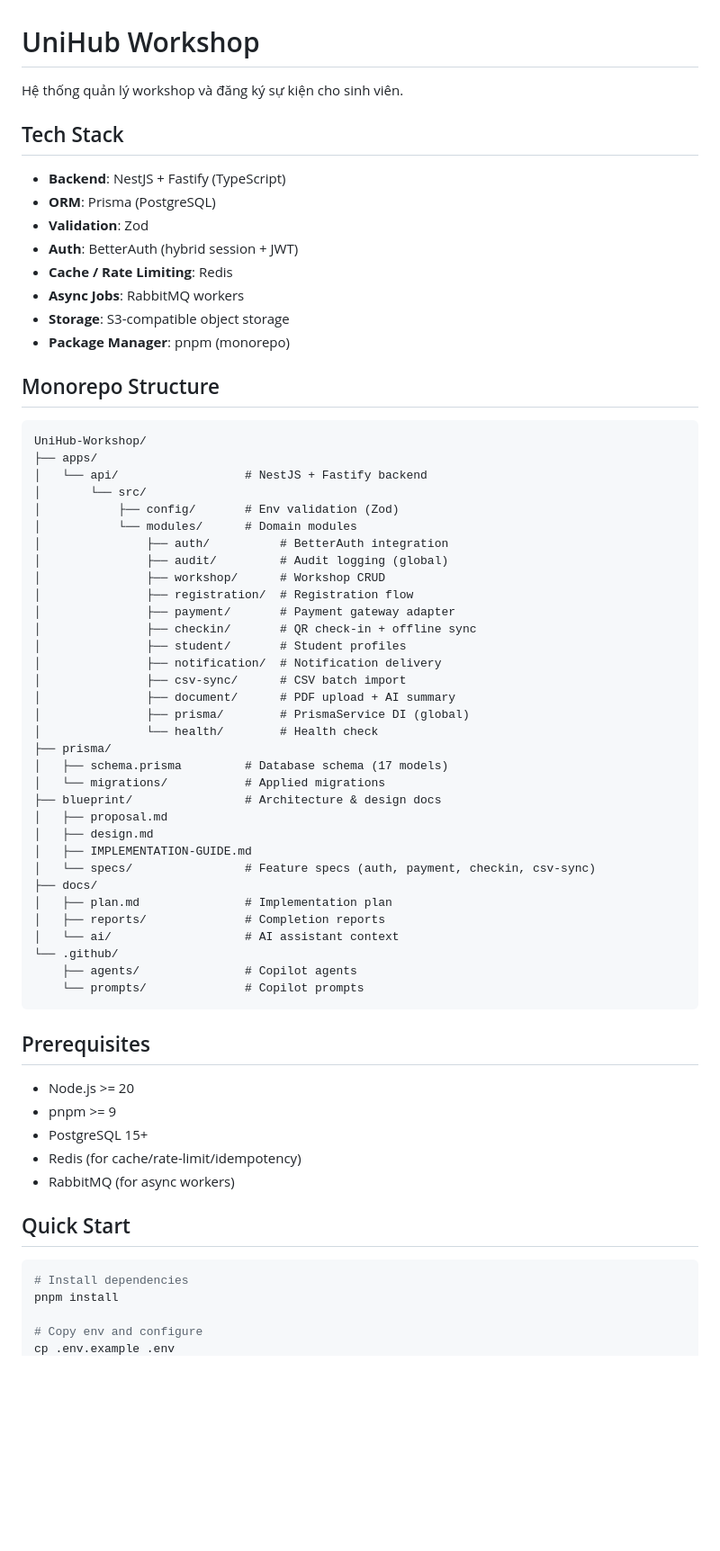
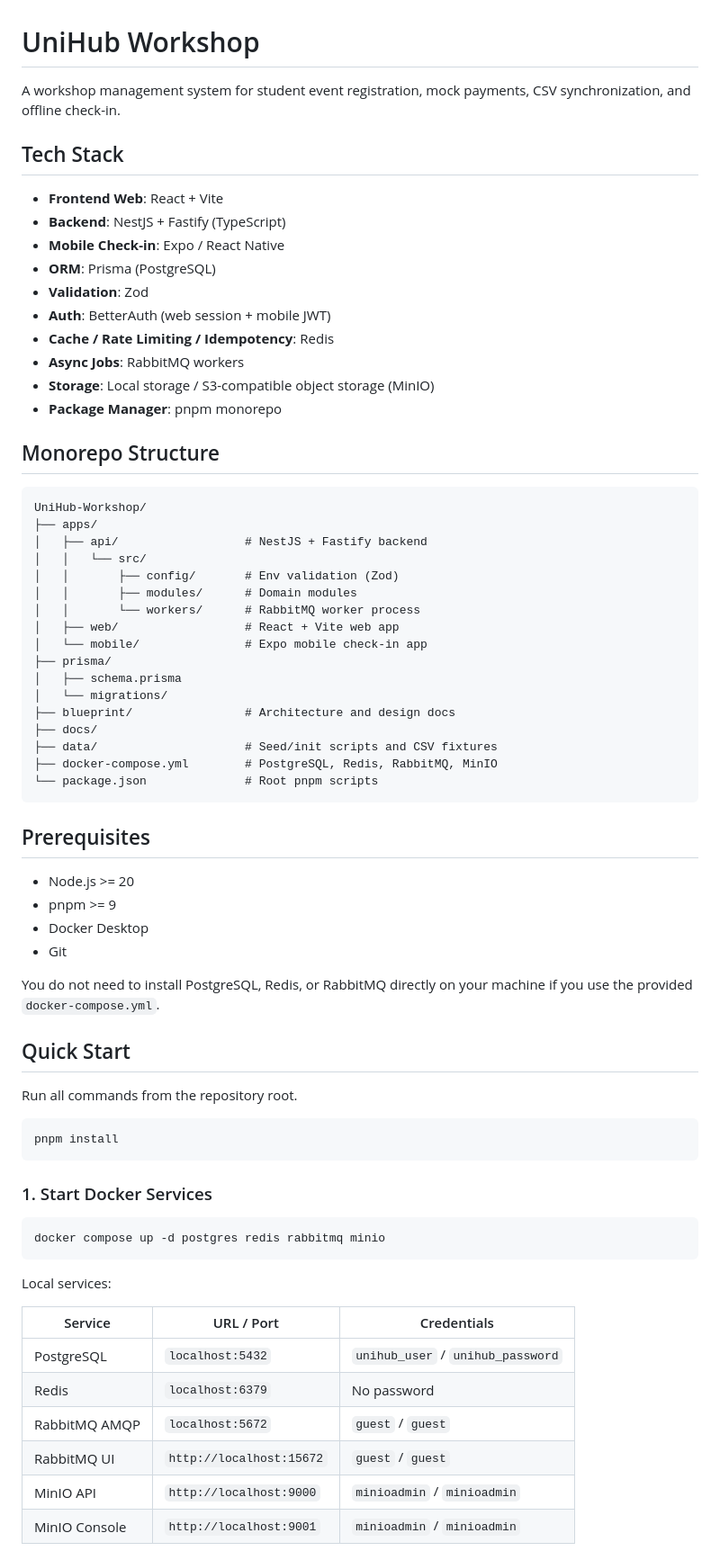
Before and after one commit to tnnhuaa/UniHub-Workshop, a Markdown page: README.md, the part around one of its changes. Shown at 90% size. Drawn GitHub-style; blank space fills up the shorter version.

Commit message:
feat: Update README.md

````diff
--- a/README.md
+++ b/README.md
@@ -1,68 +1,73 @@
 # UniHub Workshop
 
-Hệ thống quản lý workshop và đăng ký sự kiện cho sinh viên.
+A workshop management system for student event registration, mock payments, CSV synchronization, and offline check-in.
 
 ## Tech Stack
 
+- **Frontend Web**: React + Vite
 - **Backend**: NestJS + Fastify (TypeScript)
+- **Mobile Check-in**: Expo / React Native
 - **ORM**: Prisma (PostgreSQL)
 - **Validation**: Zod
-- **Auth**: BetterAuth (hybrid session + JWT)
-- **Cache / Rate Limiting**: Redis
+- **Auth**: BetterAuth (web session + mobile JWT)
+- **Cache / Rate Limiting / Idempotency**: Redis
 - **Async Jobs**: RabbitMQ workers
-- **Storage**: S3-compatible object storage
-- **Package Manager**: pnpm (monorepo)
+- **Storage**: Local storage / S3-compatible object storage (MinIO)
+- **Package Manager**: pnpm monorepo
 
 ## Monorepo Structure
 
-```
+```text
 UniHub-Workshop/
 ├── apps/
-│   └── api/                  # NestJS + Fastify backend
-│       └── src/
-│           ├── config/       # Env validation (Zod)
-│           └── modules/      # Domain modules
-│               ├── auth/          # BetterAuth integration
-│               ├── audit/         # Audit logging (global)
-│               ├── workshop/      # Workshop CRUD
-│               ├── registration/  # Registration flow
-│               ├── payment/       # Payment gateway adapter
-│               ├── checkin/       # QR check-in + offline sync
-│               ├── student/       # Student profiles
-│               ├── notification/  # Notification delivery
-│               ├── csv-sync/      # CSV batch import
-│               ├── document/      # PDF upload + AI summary
-│               ├── prisma/        # PrismaService DI (global)
-│               └── health/        # Health check
+│   ├── api/                  # NestJS + Fastify backend
+│   │   └── src/
+│   │       ├── config/       # Env validation (Zod)
+│   │       ├── modules/      # Domain modules
+│   │       └── workers/      # RabbitMQ worker process
+│   ├── web/                  # React + Vite web app
+│   └── mobile/               # Expo mobile check-in app
 ├── prisma/
-│   ├── schema.prisma         # Database schema (17 models)
-│   └── migrations/           # Applied migrations
-├── blueprint/                # Architecture & design docs
-│   ├── proposal.md
-│   ├── design.md
-│   ├── IMPLEMENTATION-GUIDE.md
-│   └── specs/                # Feature specs (auth, payment, checkin, csv-sync)
+│   ├── schema.prisma
+│   └── migrations/
+├── blueprint/                # Architecture and design docs
 ├── docs/
-│   ├── plan.md               # Implementation plan
-│   ├── reports/              # Completion reports
-│   └── ai/                   # AI assistant context
-└── .github/
-    ├── agents/               # Copilot agents
-    └── prompts/              # Copilot prompts
+├── data/                     # Seed/init scripts and CSV fixtures
+├── docker-compose.yml        # PostgreSQL, Redis, RabbitMQ, MinIO
+└── package.json              # Root pnpm scripts
 ```
 
 ## Prerequisites
 
 - Node.js >= 20
 - pnpm >= 9
-- PostgreSQL 15+
-- Redis (for cache/rate-limit/idempotency)
-- RabbitMQ (for async workers)
+- Docker Desktop
+- Git
+
+You do not need to install PostgreSQL, Redis, or RabbitMQ directly on your machine if you use the provided `docker-compose.yml`.
 
 ## Quick Start
 
+Run all commands from the repository root.
+
 ```bash
-# Install dependencies
 pnpm install
+```
 
-# Copy env and configure
+### 1. Start Docker Services
+
+```bash
+docker compose up -d postgres redis rabbitmq minio
+```
+
+Local services:
+
+| Service | URL / Port | Credentials |
+| --- | --- | --- |
+| PostgreSQL | `localhost:5432` | `unihub_user` / `unihub_password` |
+| Redis | `localhost:6379` | No password |
+| RabbitMQ AMQP | `localhost:5672` | `guest` / `guest` |
+| RabbitMQ UI | `http://localhost:15672` | `guest` / `guest` |
+| MinIO API | `http://localhost:9000` | `minioadmin` / `minioadmin` |
+| MinIO Console | `http://localhost:9001` | `minioadmin` / `minioadmin` |
+
````
Also changed, not shown: other parts of README.md (+253 -46 lines).
